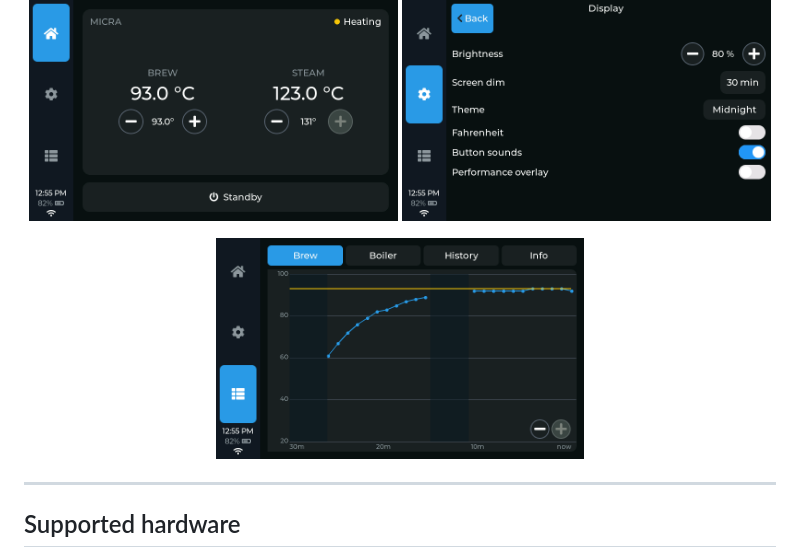
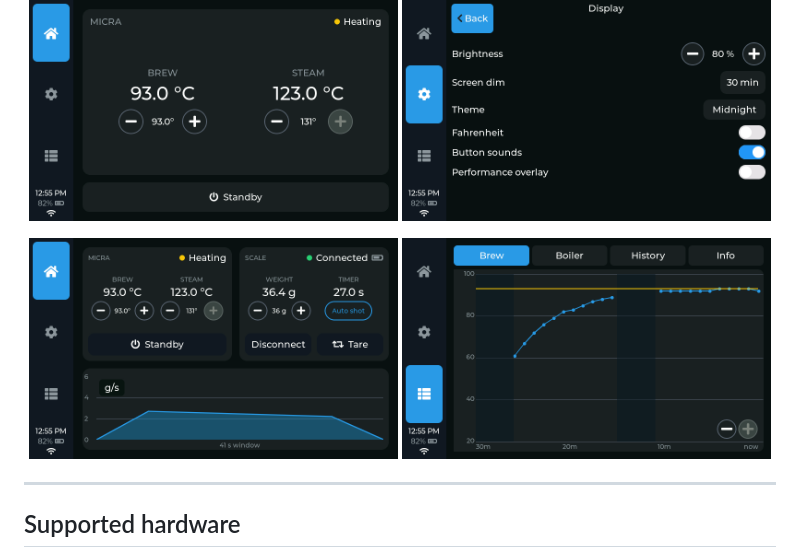
Before and after one commit to mlsorensen/Apollo2, a Markdown page: README.md, the part around one of its changes. GitHub-like rendering.

```diff
--- a/README.md
+++ b/README.md
@@ -64,6 +67,7 @@ absent — the UI just shows the relevant part as offline.
   <img src="docs/img/settings-device.png" width="49%" alt="Device display settings — brightness, theme, units">
 </p>
 <p align="center">
+  <img src="docs/img/home-scale.png" width="49%" alt="Home with a paired scale — weight, timer, flow graph">
   <img src="docs/img/stats.png" width="49%" alt="Temperature history">
 </p>
 
```
Also changed, not shown: other parts of README.md (+4 -1 lines), CHANGELOG.md (+32 -0 lines), MANUAL.md (+24 -3 lines), docs/img/hero-micra-mounted.jpg (added).
